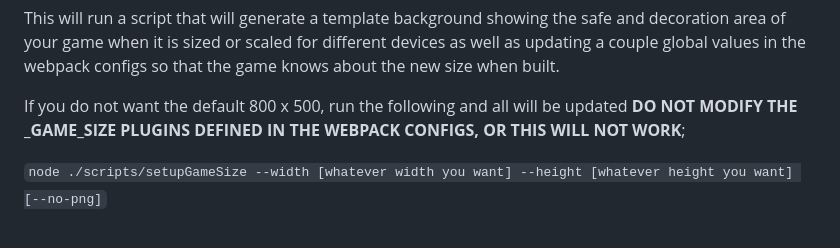
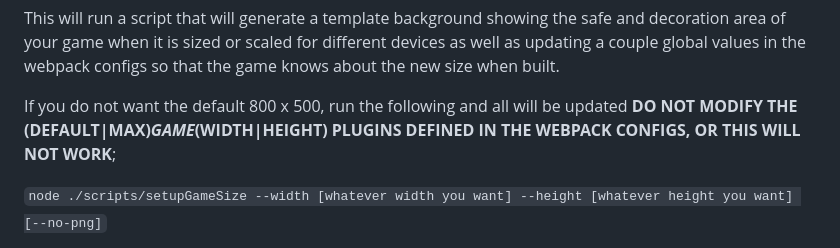
Before and after one commit to PhysicsPoet/CarsLike, a Markdown page: README.md, the part around the change. Rendered like a GitHub page.

Commit message:
- Minor README update

````diff
--- a/README.md
+++ b/README.md
@@ -72,7 +72,7 @@ Run:
 
 This will run a script that will generate a template background showing the safe and decoration area of your game when it is sized or scaled for different devices as well as updating a couple global values in the webpack configs so that the game knows about the new size when built.
 
-If you do not want the default 800 x 500, run the following and all will be updated **DO NOT MODIFY THE _GAME_SIZE PLUGINS DEFINED IN THE WEBPACK CONFIGS, OR THIS WILL NOT WORK**;
+If you do not want the default 800 x 500, run the following and all will be updated **DO NOT MODIFY THE (DEFAULT|MAX)_GAME_(WIDTH|HEIGHT) PLUGINS DEFINED IN THE WEBPACK CONFIGS, OR THIS WILL NOT WORK**;
 
 ```node ./scripts/setupGameSize --width [whatever width you want] --height [whatever height you want] [--no-png]```
 
````
